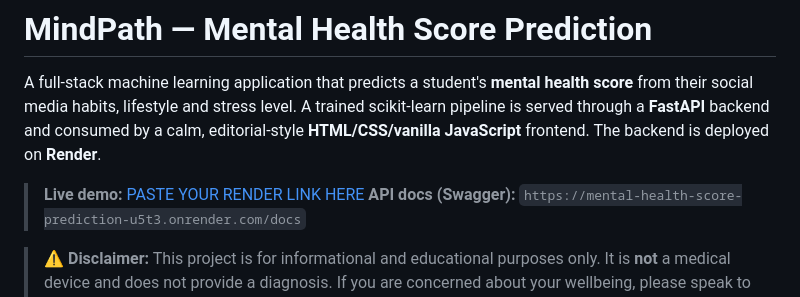
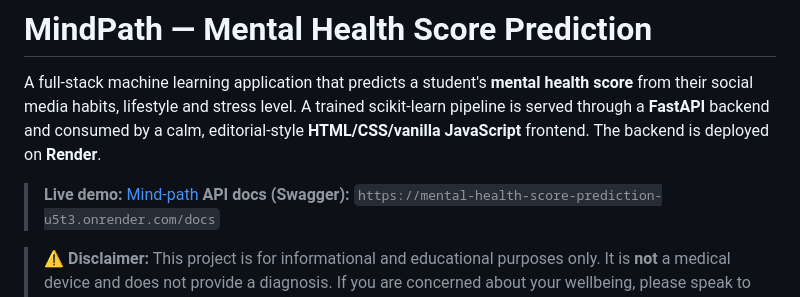
Before and after one commit to Aayush-kotwani/Mental_Health_Score_Prediction, a Markdown page: README.md, the part around the change. Rendered like a GitHub page.

Commit message:
Revise README with updated project details
Updated project description, live demo link, and added author information.

```diff
--- a/README.md
+++ b/README.md
@@ -2,7 +2,7 @@
 
 A full-stack machine learning application that predicts a student's **mental health score** from their social media habits, lifestyle and stress level. A trained scikit-learn pipeline is served through a **FastAPI** backend and consumed by a calm, editorial-style **HTML/CSS/vanilla JavaScript** frontend. The backend is deployed on **Render**.
 
-> **Live demo:** [PASTE YOUR RENDER LINK HERE](https://mental-health-score-prediction-frontend-wgpv.onrender.com)
+> **Live demo:** [Mind-path](https://mental-health-score-prediction-frontend-wgpv.onrender.com)
 > **API docs (Swagger):** `https://mental-health-score-prediction-u5t3.onrender.com/docs`
 
 > ⚠️ **Disclaimer:** This project is for informational and educational purposes only. It is **not** a medical device and does not provide a diagnosis. If you are concerned about your wellbeing, please speak to a qualified health professional.
```
